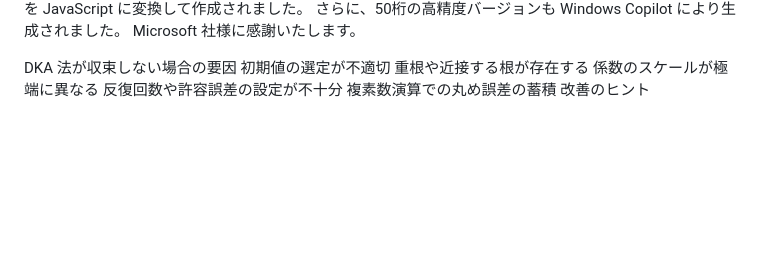
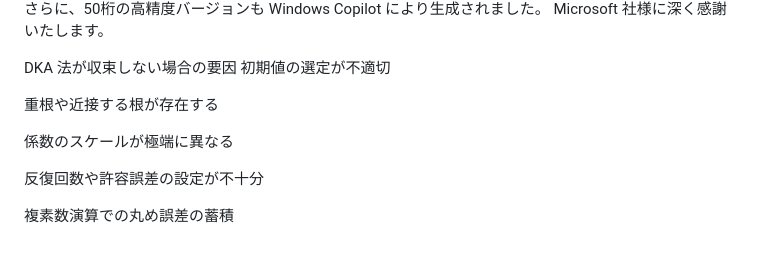
Before and after one commit to YoshiakiKoizumija142397/MethodDka, a Markdown page: README.md, the part around one of its changes. Drawn GitHub-style; blank space fills up the shorter version.

```diff
--- a/README.md
+++ b/README.md
@@ -79,10 +122,13 @@ MethodDka の特徴
 さらに、50桁の高精度バージョンも Windows Copilot により生成されました。
-Microsoft 社様に感謝いたします。
+Microsoft 社様に深く感謝いたします。
 
 DKA 法が収束しない場合の要因
 初期値の選定が不適切
+
 重根や近接する根が存在する
+
 係数のスケールが極端に異なる
+
 反復回数や許容誤差の設定が不十分
+
 複素数演算での丸め誤差の蓄積
-改善のヒント
```
Also changed, not shown: other parts of README.md (+77 -34 lines).
